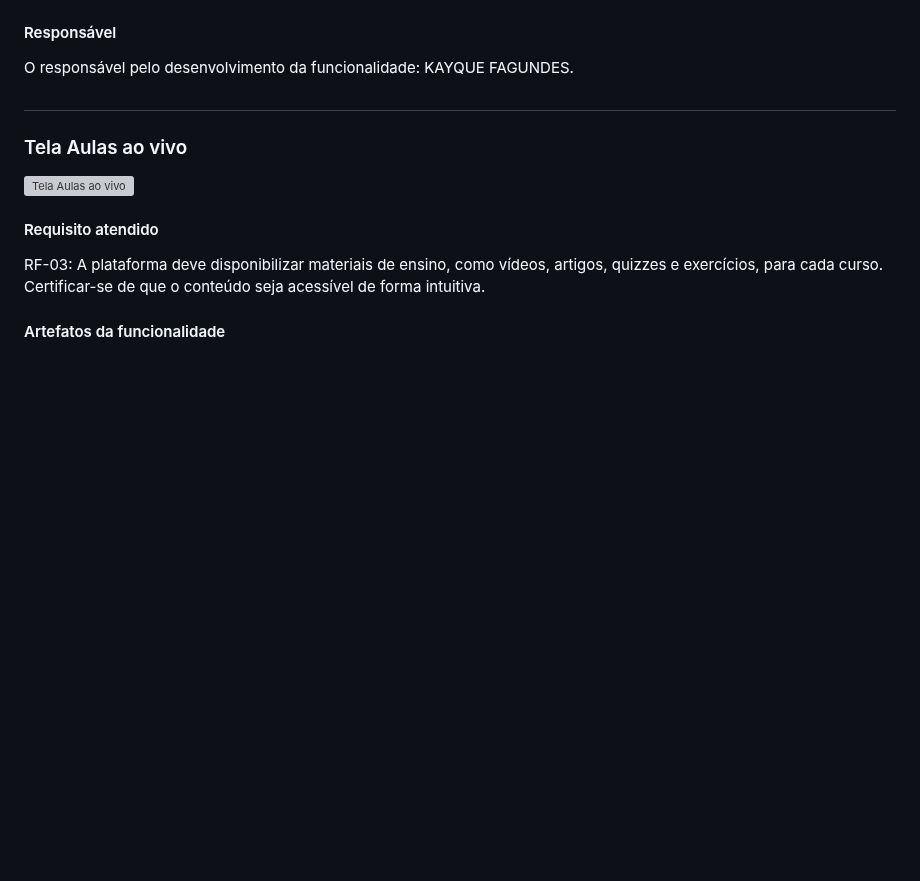
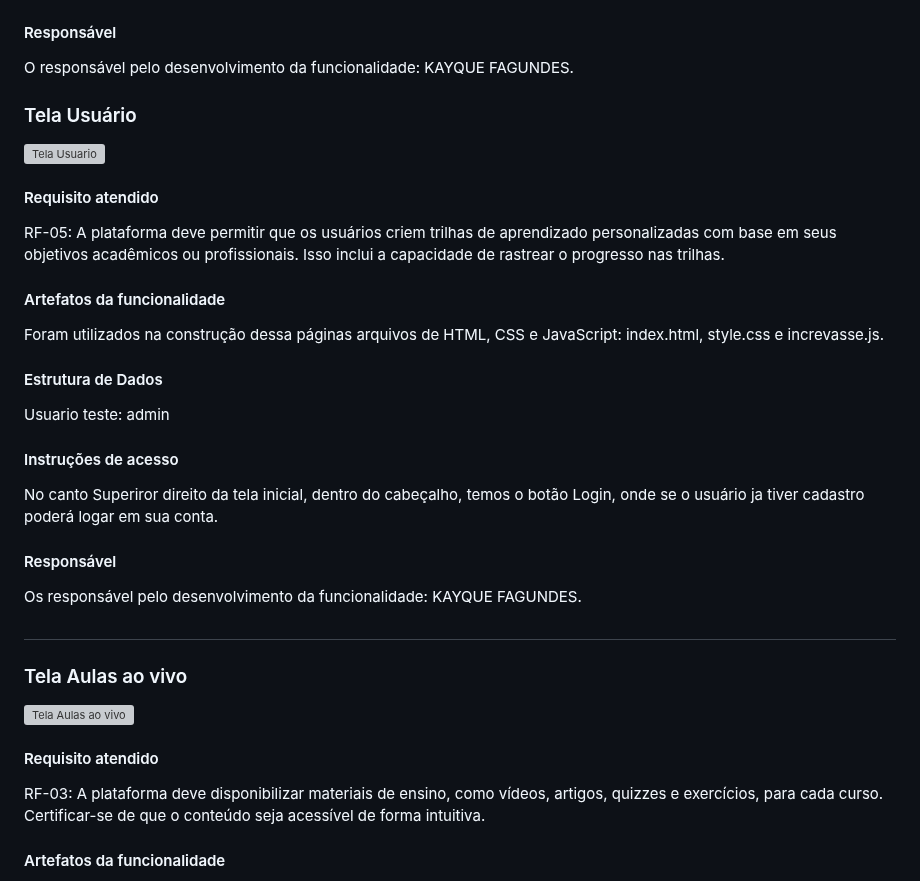
Before and after one commit to ICEI-PUC-Minas-PMV-ADS/pmv-ads-2023-2-e1-proj-web-t14-sciminds, a Markdown page: documentos/06-Programação de Funcionalidades.md, the part around the change. Rendered like a GitHub page; blank space fills up the shorter version; grey boxes are pictures that could not be loaded.

```diff
--- a/documentos/06-Programação de Funcionalidades.md
+++ b/documentos/06-Programação de Funcionalidades.md
@@ -83,6 +83,33 @@ Apartir da página inicial no menu abaixo do cabeçalho na opção inscrever-se
 
 O responsável pelo desenvolvimento da funcionalidade: KAYQUE FAGUNDES.
 
+### Tela Usuário
+
+![Tela Usuario](https://github.com/ICEI-PUC-Minas-PMV-ADS/pmv-ads-2023-2-e1-proj-web-t14-sciminds/blob/main/documentos/img/telaUsuario.png)
+
+
+#### Requisito atendido
+
+RF-05: A plataforma deve permitir que os usuários criem trilhas de aprendizado personalizadas com base em seus objetivos acadêmicos ou profissionais. Isso inclui a capacidade de rastrear o progresso nas trilhas.<br>
+
+#### Artefatos da funcionalidade
+
+Foram utilizados na construção dessa páginas arquivos de HTML, CSS e JavaScript: index.html, style.css e increvasse.js.
+
+#### Estrutura de Dados
+
+Usuario teste: admin
+
+#### Instruções de acesso
+
+No canto Superiror direito da tela inicial, dentro do cabeçalho, temos o botão Login, onde se o usuário ja tiver cadastro poderá logar em sua conta.
+
+
+#### Responsável
+
+Os responsável pelo desenvolvimento da funcionalidade: KAYQUE FAGUNDES.
+
+
 ##
 ### Tela Aulas ao vivo
 
```
